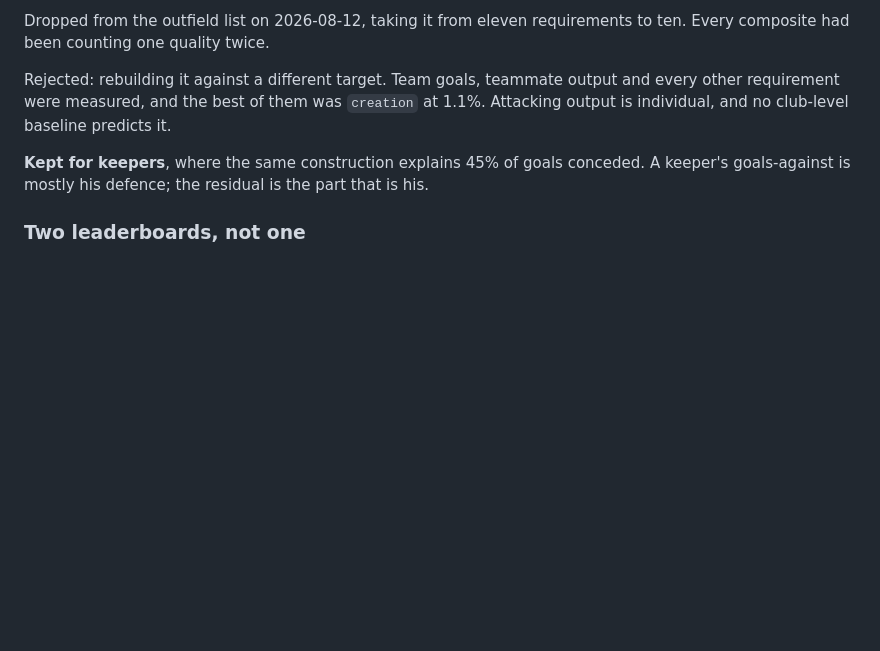
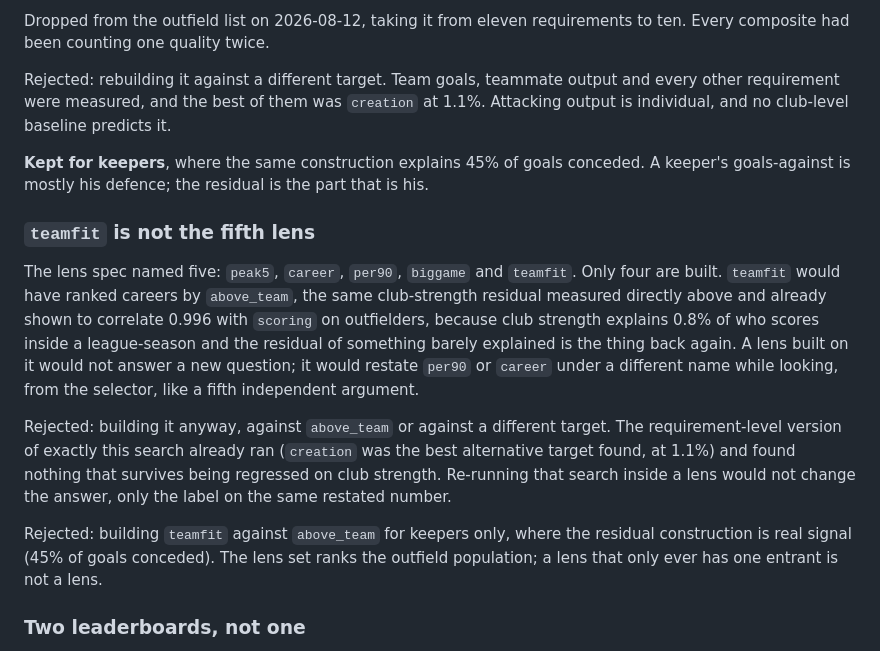
Before and after one commit to mishra-bytes/Football-DataScience-Analysis, a Markdown page: DECISION.md, the part around the change. Drawn GitHub-style; blank space fills up the shorter version.

Commit message:
docs: record why teamfit is not the fifth lens

```diff
--- a/DECISION.md
+++ b/DECISION.md
@@ -352,6 +352,29 @@ and every other requirement were measured, and the best of them was `creation` a
 A keeper's goals-against is mostly his defence; the residual is the part that is
 his.
 
+### `teamfit` is not the fifth lens
+
+The lens spec named five: `peak5`, `career`, `per90`, `biggame` and `teamfit`.
+Only four are built. `teamfit` would have ranked careers by `above_team`, the
+same club-strength residual measured directly above and already shown to
+correlate 0.996 with `scoring` on outfielders, because club strength explains
+0.8% of who scores inside a league-season and the residual of something barely
+explained is the thing back again. A lens built on it would not answer a new
+question; it would restate `per90` or `career` under a different name while
+looking, from the selector, like a fifth independent argument.
+
+Rejected: building it anyway, against `above_team` or against a different
+target. The requirement-level version of exactly this search already ran
+(`creation` was the best alternative target found, at 1.1%) and found nothing
+that survives being regressed on club strength. Re-running that search inside
+a lens would not change the answer, only the label on the same restated
+number.
+
+Rejected: building `teamfit` against `above_team` for keepers only, where the
+residual construction is real signal (45% of goals conceded). The lens set
+ranks the outfield population; a lens that only ever has one entrant is not a
+lens.
+
 ### Two leaderboards, not one
 
 Keepers are ranked on their own eight requirements. Save percentage and goals per
```
